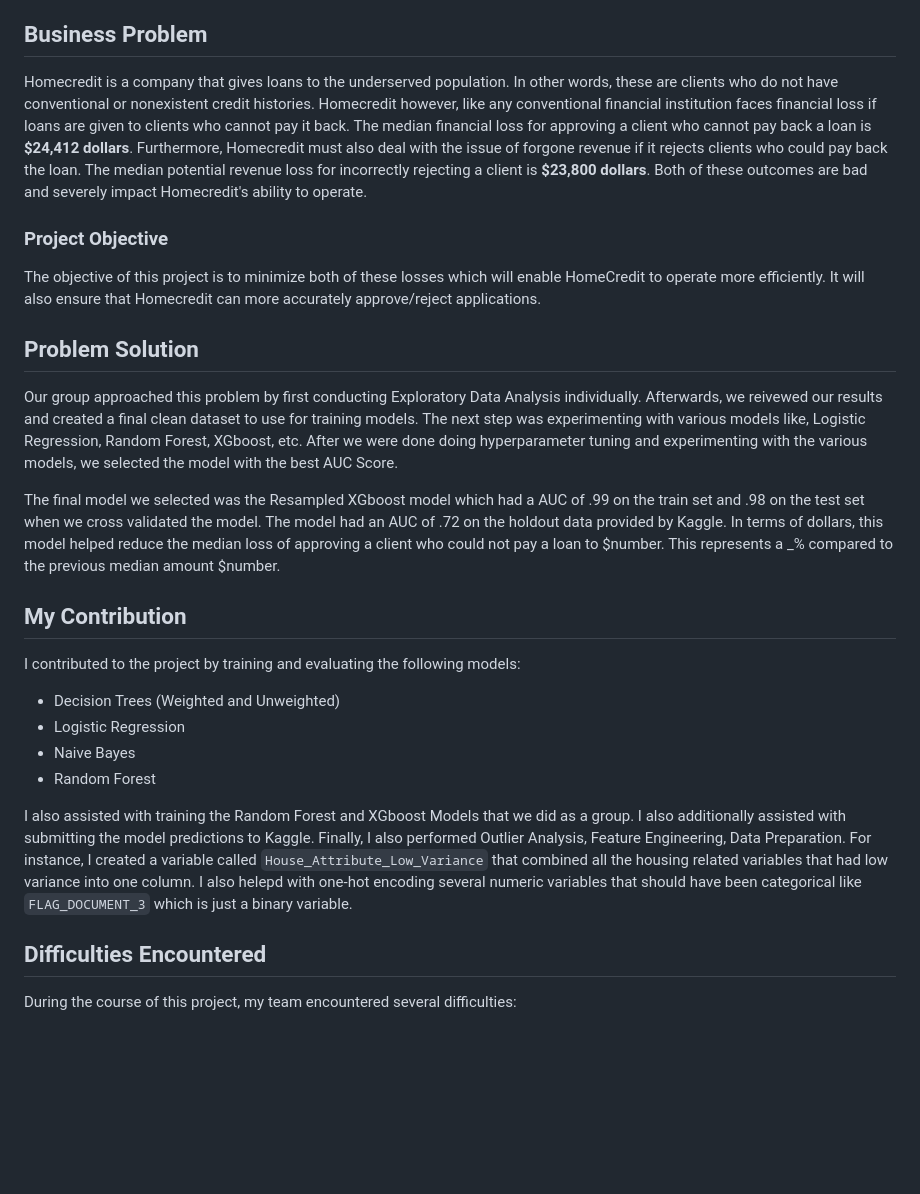
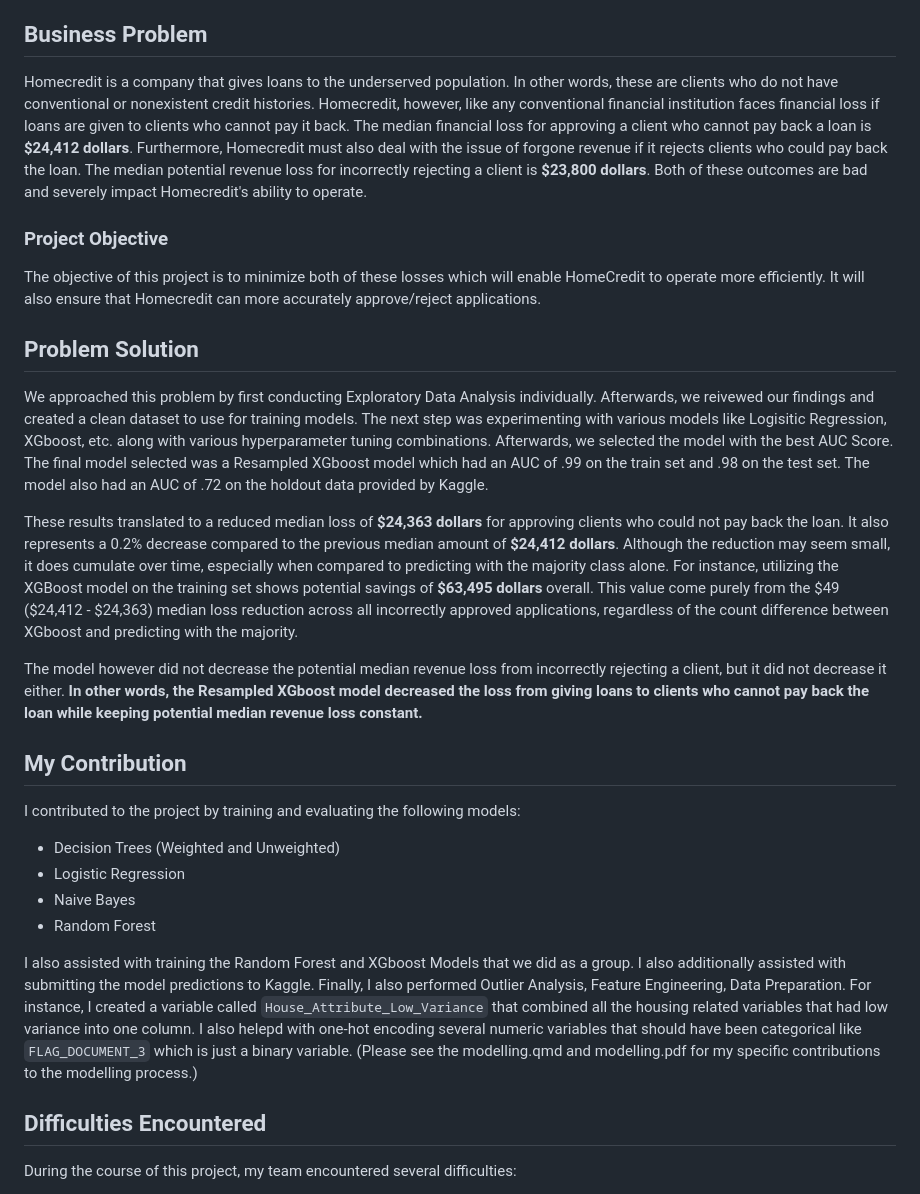
Before and after one commit to VarunSelvam/Capstone_Project_Homecredit, a Markdown page: README.md, the part around the change. Drawn GitHub-style; blank space fills up the shorter version.

```diff
--- a/README.md
+++ b/README.md
@@ -4,7 +4,7 @@ This is a group project that I completed for my capstone with 3 other colleagues
 
 ## Business Problem
 
-Homecredit is a company that gives loans to the underserved population. In other words, these are clients who do not have conventional or nonexistent credit histories. Homecredit however, like any conventional financial institution faces financial loss if loans are given to clients who cannot pay it back. The median financial loss for approving a client who cannot pay back a loan is **$24,412 dollars**. Furthermore, Homecredit must also deal with the issue of forgone revenue if it rejects clients who could pay back the loan. The median potential revenue loss for incorrectly rejecting a client is **$23,800 dollars**. Both of these outcomes are bad and severely impact Homecredit's ability to operate.
+Homecredit is a company that gives loans to the underserved population. In other words, these are clients who do not have conventional or nonexistent credit histories. Homecredit, however, like any conventional financial institution faces financial loss if loans are given to clients who cannot pay it back. The median financial loss for approving a client who cannot pay back a loan is **$24,412 dollars**. Furthermore, Homecredit must also deal with the issue of forgone revenue if it rejects clients who could pay back the loan. The median potential revenue loss for incorrectly rejecting a client is **$23,800 dollars**. Both of these outcomes are bad and severely impact Homecredit's ability to operate.
 
 ### Project Objective
 
@@ -12,9 +12,11 @@ The objective of this project is to minimize both of these losses which will ena
 
 ## Problem Solution
 
-Our group approached this problem by first conducting Exploratory Data Analysis individually. Afterwards, we reivewed our results and created a final clean dataset to use for training models. The next step was experimenting with various models like, Logistic Regression, Random Forest, XGboost, etc. After we were done doing hyperparameter tuning and experimenting with the various models, we selected the model with the best AUC Score.
+We approached this problem by first conducting Exploratory Data Analysis individually. Afterwards, we reivewed our findings and created a  clean dataset to use for training models. The next step was experimenting with various models like Logisitic Regression, XGboost, etc. along with various hyperparameter tuning combinations. Afterwards, we selected the model with the best AUC Score. The final model selected was a Resampled XGboost model which had an AUC of .99 on the train set and .98 on the test set. The model also had an AUC of .72 on the holdout data provided by Kaggle.
 
-The final model we selected was the Resampled XGboost model which had a AUC of .99 on the train set and .98 on the test set when we cross validated the model. The model had an AUC of .72 on the holdout data provided by Kaggle. In terms of dollars, this model helped reduce the median loss of approving a client who could not pay a loan to $number. This represents a _% compared to the previous median amount $number.
+These results translated to a reduced median loss of **$24,363 dollars** for approving clients who could not pay back the loan. It also represents a 0.2% decrease compared to the previous median amount of **$24,412 dollars**. Although the reduction may seem small, it does cumulate over time, especially when compared to predicting with the majority class alone. For instance, utilizing the XGBoost model on the training set shows potential savings of **$63,495 dollars** overall. This value come purely from the $49 ($24,412 - $24,363) median loss reduction across all incorrectly approved applications, regardless of the count difference between XGboost and predicting with the majority.
+
+The model however did not decrease the potential median revenue loss from incorrectly rejecting a client, but it did not decrease it either. **In other words, the Resampled XGboost model decreased the loss from giving loans to clients who cannot pay back the loan while keeping potential median revenue loss constant.**
 
 ## My Contribution
 
@@ -24,7 +26,7 @@ I contributed to the project by training and evaluating the following models:
 * Naive Bayes
 * Random Forest
 
-I also assisted with training the Random Forest and XGboost Models that we did as a group. I also additionally assisted with submitting the model predictions to Kaggle. Finally, I also performed Outlier Analysis, Feature Engineering, Data Preparation. For instance, I created a variable called `House_Attribute_Low_Variance` that combined all the housing related variables that had low variance into one column. I also helepd with one-hot encoding several numeric variables that should have been categorical like `FLAG_DOCUMENT_3` which is just a binary variable.
+I also assisted with training the Random Forest and XGboost Models that we did as a group. I also additionally assisted with submitting the model predictions to Kaggle. Finally, I also performed Outlier Analysis, Feature Engineering, Data Preparation. For instance, I created a variable called `House_Attribute_Low_Variance` that combined all the housing related variables that had low variance into one column. I also helepd with one-hot encoding several numeric variables that should have been categorical like `FLAG_DOCUMENT_3` which is just a binary variable. (Please see the modelling.qmd and modelling.pdf for my specific contributions to the modelling process.)
 
 ## Difficulties Encountered
 
```
